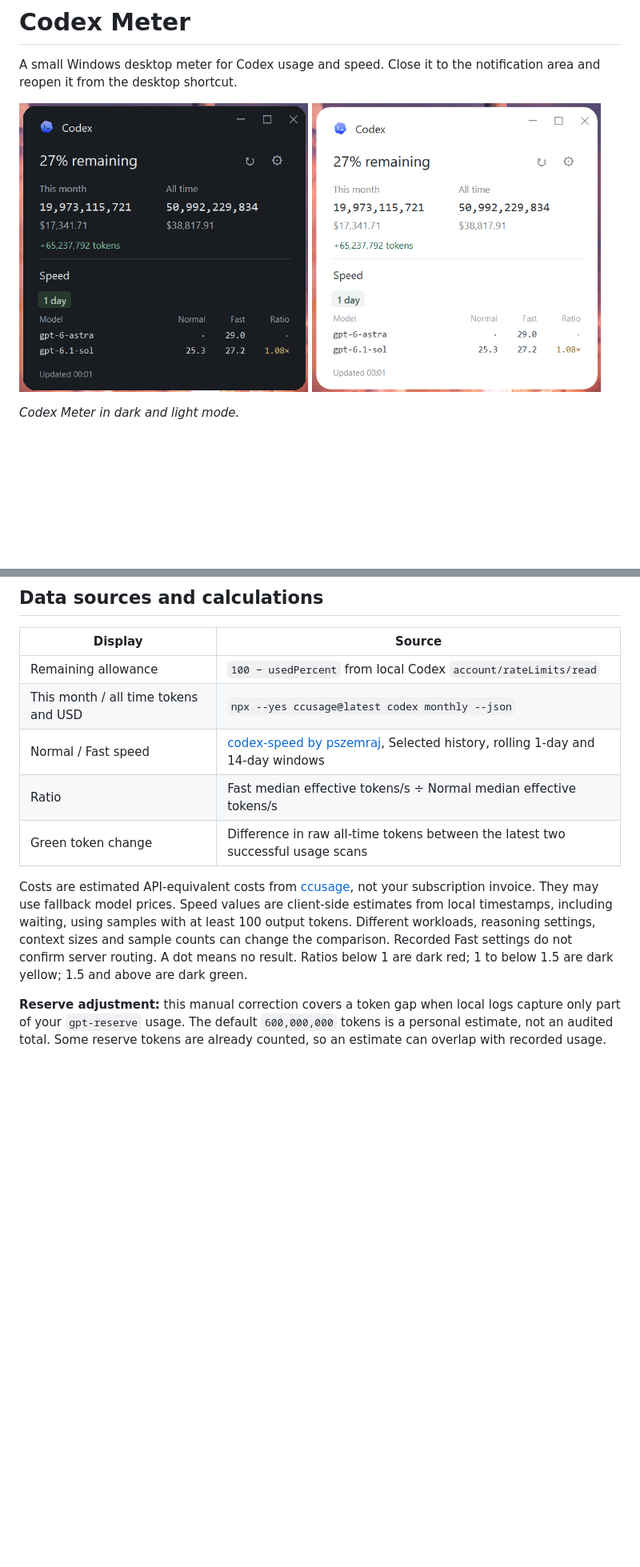
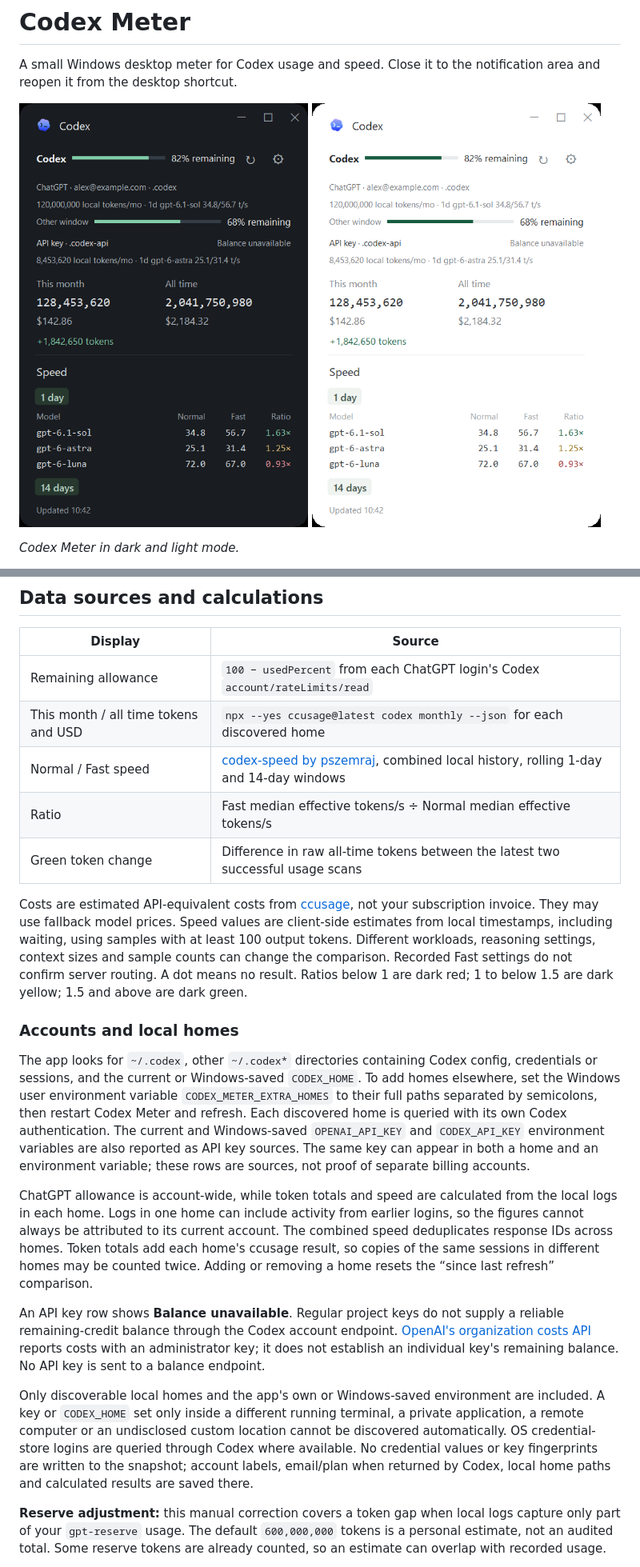
Before and after one commit to HenryTeo27/ai-agent-usage-speed-app, a Markdown page: README.md, 2 parts joined by grey strips. Shown at 80% size. Rendered like a GitHub page; pictures changed too: docs/screenshot-dark.png, docs/screenshot-light.png; blank space fills up the shorter version.

Commit message:
Support multiple local Codex account sources

```diff
--- a/README.md
+++ b/README.md
@@ -65,13 +66,23 @@ If a replacement or the restarted app fails, the installer attempts to restore t
 
 | Display | Source |
 | --- | --- |
-| Remaining allowance | `100 − usedPercent` from local Codex `account/rateLimits/read` |
-| This month / all time tokens and USD | `npx --yes ccusage@latest codex monthly --json` |
-| Normal / Fast speed | [codex-speed by pszemraj](https://gist.github.com/pszemraj/f8fe69ff5002c3bd0825edfd02001635), Selected history, rolling 1-day and 14-day windows |
+| Remaining allowance | `100 − usedPercent` from each ChatGPT login's Codex `account/rateLimits/read` |
+| This month / all time tokens and USD | `npx --yes ccusage@latest codex monthly --json` for each discovered home |
+| Normal / Fast speed | [codex-speed by pszemraj](https://gist.github.com/pszemraj/f8fe69ff5002c3bd0825edfd02001635), combined local history, rolling 1-day and 14-day windows |
 | Ratio | Fast median effective tokens/s ÷ Normal median effective tokens/s |
 | Green token change | Difference in raw all-time tokens between the latest two successful usage scans |
 
 Costs are estimated API-equivalent costs from [ccusage](https://github.com/ccusage/ccusage), not your subscription invoice. They may use fallback model prices. Speed values are client-side estimates from local timestamps, including waiting, using samples with at least 100 output tokens. Different workloads, reasoning settings, context sizes and sample counts can change the comparison. Recorded Fast settings do not confirm server routing. A dot means no result. Ratios below 1 are dark red; 1 to below 1.5 are dark yellow; 1.5 and above are dark green.
+
+### Accounts and local homes
+
+The app looks for `~/.codex`, other `~/.codex*` directories containing Codex config, credentials or sessions, and the current or Windows-saved `CODEX_HOME`. To add homes elsewhere, set the Windows user environment variable `CODEX_METER_EXTRA_HOMES` to their full paths separated by semicolons, then restart Codex Meter and refresh. Each discovered home is queried with its own Codex authentication. The current and Windows-saved `OPENAI_API_KEY` and `CODEX_API_KEY` environment variables are also reported as API key sources. The same key can appear in both a home and an environment variable; these rows are sources, not proof of separate billing accounts.
+
+ChatGPT allowance is account-wide, while token totals and speed are calculated from the local logs in each home. Logs in one home can include activity from earlier logins, so the figures cannot always be attributed to its current account. The combined speed deduplicates response IDs across homes. Token totals add each home's ccusage result, so copies of the same sessions in different homes may be counted twice. Adding or removing a home resets the “since last refresh” comparison.
+
+An API key row shows **Balance unavailable**. Regular project keys do not supply a reliable remaining-credit balance through the Codex account endpoint. [OpenAI's organization costs API](https://developers.openai.com/api/reference/resources/admin/subresources/organization/subresources/usage/methods/costs) reports costs with an administrator key; it does not establish an individual key's remaining balance. No API key is sent to a balance endpoint.
+
+Only discoverable local homes and the app's own or Windows-saved environment are included. A key or `CODEX_HOME` set only inside a different running terminal, a private application, a remote computer or an undisclosed custom location cannot be discovered automatically. OS credential-store logins are queried through Codex where available. No credential values or key fingerprints are written to the snapshot; account labels, email/plan when returned by Codex, local home paths and calculated results are saved there.
 
 **Reserve adjustment:** this manual correction covers a token gap when local logs capture only part of your `gpt-reserve` usage. The default `600,000,000` tokens is a personal estimate, not an audited total. Some reserve tokens are already counted, so an estimate can overlap with recorded usage.
 
```
Also changed, not shown: other parts of README.md (+2 -1 lines), 8 other files.
